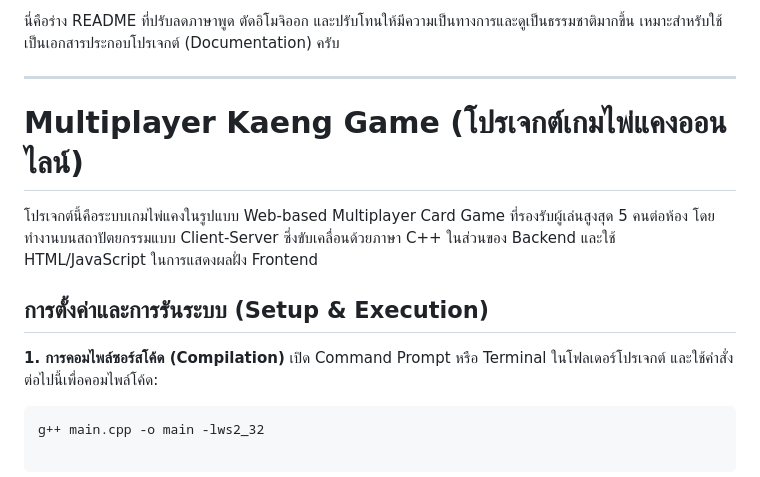
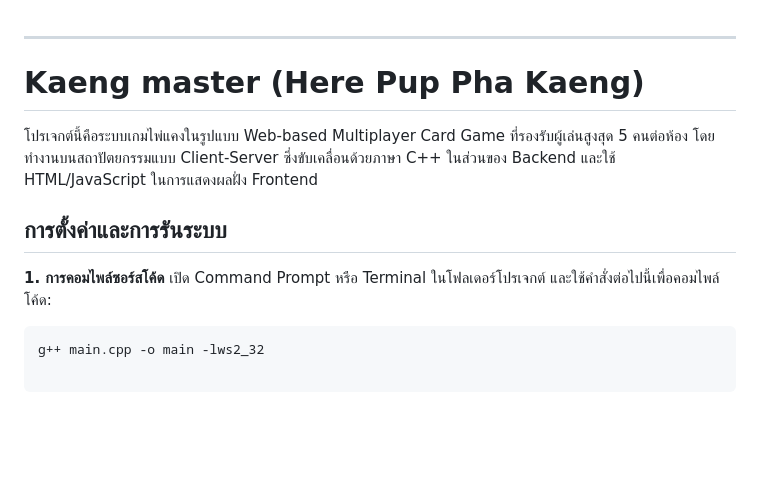
Before and after one commit to AshiPassakorn01/FiboKaengMaster, a Markdown page: README.md, the part around the change. Drawn GitHub-style; blank space fills up the shorter version.

````diff
--- a/README.md
+++ b/README.md
@@ -1,14 +1,13 @@
-นี่คือร่าง README ที่ปรับลดภาษาพูด ตัดอิโมจิออก และปรับโทนให้มีความเป็นทางการและดูเป็นธรรมชาติมากขึ้น เหมาะสำหรับใช้เป็นเอกสารประกอบโปรเจกต์ (Documentation) ครับ
 
 ---
 
-# Multiplayer Kaeng Game (โปรเจกต์เกมไพ่แคงออนไลน์)
+# Kaeng master (Here Pup Pha Kaeng)
 
 โปรเจกต์นี้คือระบบเกมไพ่แคงในรูปแบบ Web-based Multiplayer Card Game ที่รองรับผู้เล่นสูงสุด 5 คนต่อห้อง โดยทำงานบนสถาปัตยกรรมแบบ Client-Server ซึ่งขับเคลื่อนด้วยภาษา C++ ในส่วนของ Backend และใช้ HTML/JavaScript ในการแสดงผลฝั่ง Frontend
 
-## การตั้งค่าและการรันระบบ (Setup & Execution)
+## การตั้งค่าและการรันระบบ
 
-**1. การคอมไพล์ซอร์สโค้ด (Compilation)**
+**1. การคอมไพล์ซอร์สโค้ด**
 เปิด Command Prompt หรือ Terminal ในโฟลเดอร์โปรเจกต์ และใช้คำสั่งต่อไปนี้เพื่อคอมไพล์โค้ด:
 
 ```bash
````
